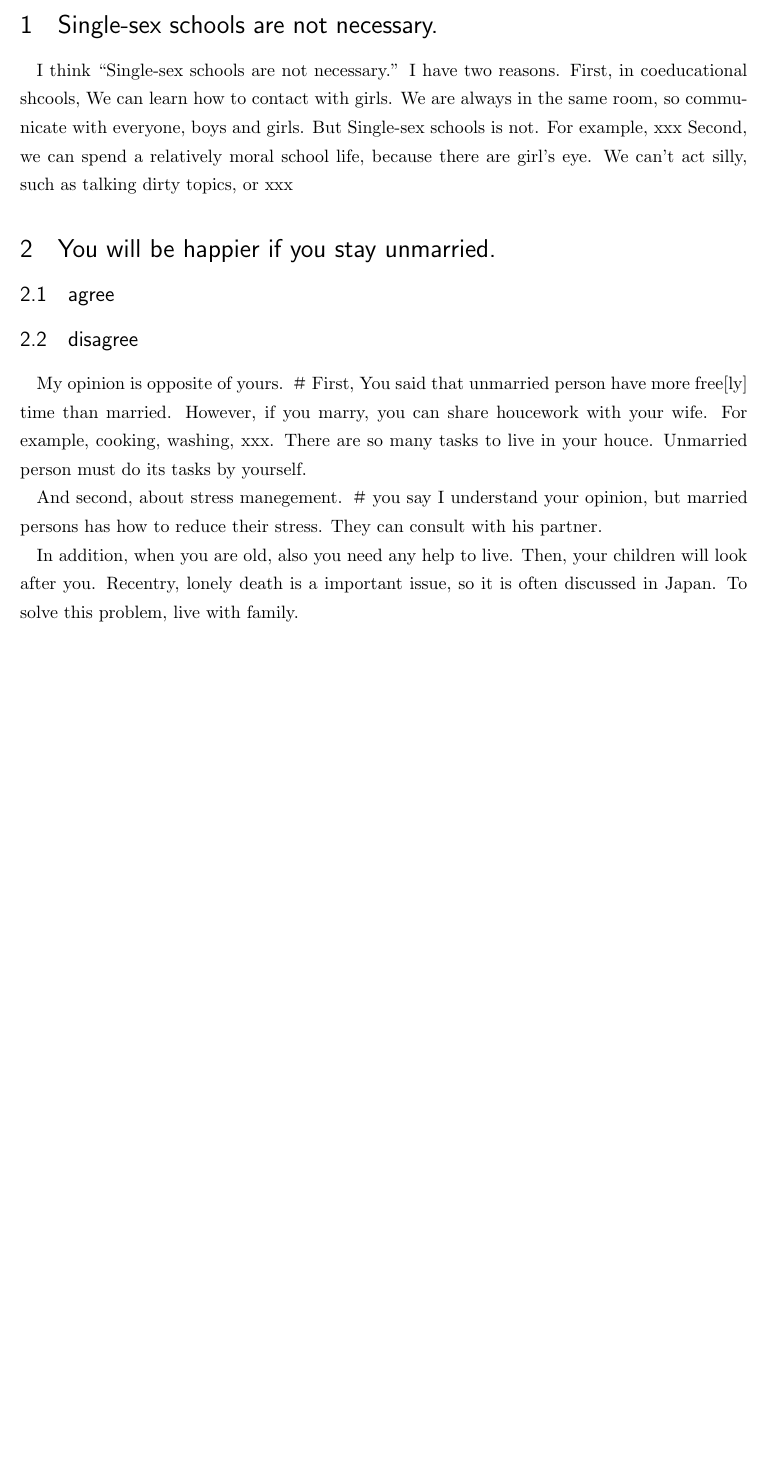
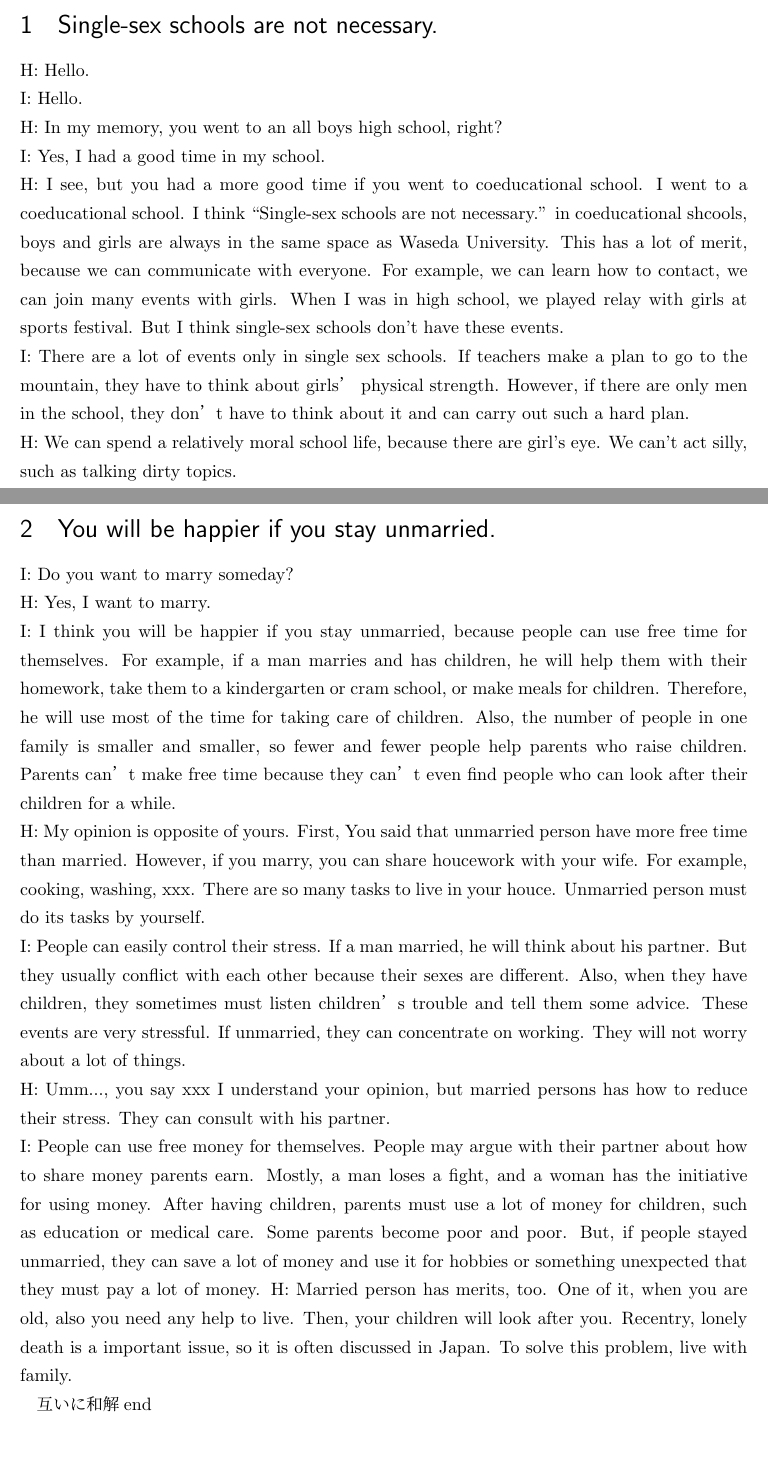
Before and after one commit to y-shibuki/WasedaUniv, a LaTeX document (CS script.tex): part of the page before the commit and two parts of pages 1 and 2 of 2 after it, the two joined at a grey line, cut so that both start at the same text, the shorter picture padded with empty space. Compiled offline with pLaTeX and dvipdfmx.

Commit message:
因君のスクリプトと合わせて会話調にしました

```diff
--- a/CS script.tex
+++ b/CS script.tex
@@ -2,10 +2,26 @@
 \begin{document}
 %------ここまで表紙------%
 \section{Single-sex schools are not necessary.}
-I think ``Single-sex schools are not necessary.'' I have two reasons.
-First, in coeducational shcools, We can learn how to contact with girls.
-We are always in the same room, so communicate with everyone, boys and girls.
-But Single-sex schools is not.
-For example, xxx
-Second, we can spend a relatively moral school life, because there are girl's eye.
-We can't act silly, such as talking dirty topics, or xxx
+\noindent
+%挨拶
+H: Hello.\\
+I: Hello.\\
+H: In my memory, you went to an all boys high school, right?\\
+I: Yes, I had a good time in my school.\\
+%男女が同じ空間にいる
+H: I see, but you had a more good time if you went to coeducational school.
+I went to a coeducational school. I think ``Single-sex schools are not necessary.''
+in coeducational shcools, boys and girls are always in the same space as Waseda University.
+This has a lot of merit, because we can communicate with everyone.
+For example, we can learn how to contact, we can join many events with girls.
+When I was in high school, we played relay with girls at sports festival.
+But I think single-sex schools don't have these events. \\
+%
+I: There are a lot of events only in single sex schools. If teachers make a plan to go to the mountain,
+they have to think about girls’ physical strength.
+However, if there are only men in the school, they don’t have to think about it and can carry out such a hard plan.\\
+H: We can spend a relatively moral school life, because there are girl's eye.
+We can't act silly, such as talking dirty topics.\\
+%
+I: We have freedom to do anything. For example, we can say clearly and aloud even if it is a dirty topic.
+Some teachers sometimes talk about it. Some people say that it is not good for learning how to behavior, but it is not true.
@@ -12,21 +42,43 @@ We can't act silly, such as talking dirty topics, or xxx
 
 \section{You will be happier if you stay unmarried.}
-\subsection{agree}
-\subsection{disagree}
-My opinion is opposite of yours.
-＃First, You said that unmarried person have more free[ly] time than married.
+\noindent
+I: Do you want to marry someday?\\
+H: Yes, I want to marry.\\
+%自由に時間を使える
+I: I think you will be happier if you stay unmarried, because people can use free time for themselves.
+For example, if a man marries and has children, he will help them with their homework,
+take them to a kindergarten or cram school, or make meals for children.
+Therefore, he will use most of the time for taking care of children.
+Also, the number of people in one family is smaller and smaller, so fewer and fewer people help parents who raise children.
+Parents can’t make free time because they can’t even find people who can look after their children for a while. \\
+%
+H: My opinion is opposite of yours.
+First, You said that unmarried person have more free time than married.
 However, if you marry, you can share houcework with your wife.
 For example, cooking, washing, xxx.
-There are so many tasks to live in your houce.
-Unmarried person must do its tasks by yourself.
-
-And second, about stress manegement.
-＃you say
+There are so many tasks to live in your houce. Unmarried person must do its tasks by yourself.\\
+%
+I: People can easily control their stress.
+If a man married, he will think about his partner.
+But they usually conflict with each other because their sexes are different.
+Also, when they have children, they sometimes must listen children’s trouble and tell them some advice.
+These events are very stressful. If unmarried, they can concentrate on working. They will not worry about a lot of things.\\
+H: Umm..., you say xxx
 I understand your opinion, but married persons has how to reduce their stress.
-They can consult with his partner.
-
-In addition, when you are old, also you need any help to live.
+They can consult with his partner.\\
+%もっとお金を使える
+I: People can use free money for themselves.
+People may argue with their partner about how to share money parents earn.
+Mostly, a man loses a fight, and a woman has the initiative for using money.
+After having children, parents must use a lot of money for children, such as education or medical care.
+Some parents become poor and poor.
+But, if people stayed unmarried,
+they can save a lot of money and use it for hobbies or something unexpected that they must pay a lot of money.
+H: Married person has merits, too. One of it, when you are old, also you need any help to live.
 Then, your children will look after you.
 Recentry, lonely death is a important issue, so it is often discussed in Japan.
 To solve this problem, live with family.
+
+互いに和解
+end
 \end{document}
```
Also changed, not shown: CS script.tex (14 more changed lines).
